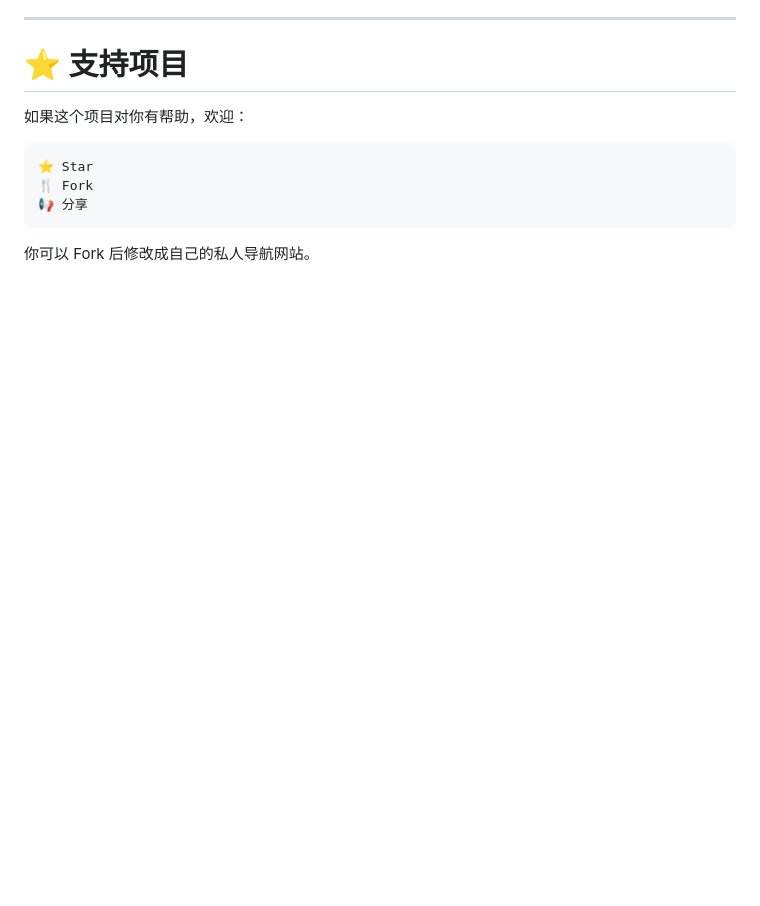
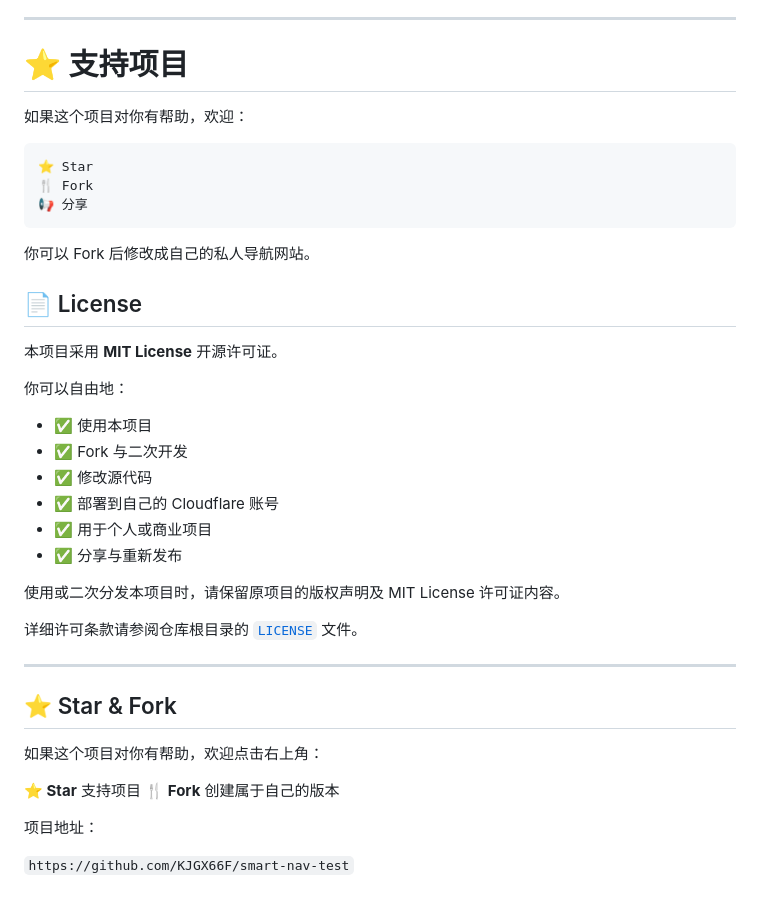
Before and after one commit to KJGX66F/smart-nav-test, a Markdown page: README.md, the part around the change. Rendered like a GitHub page; blank space fills up the shorter version.

````diff
--- a/README.md
+++ b/README.md
@@ -964,3 +964,33 @@ Cloudflare Workers KV
 ```
 
 你可以 Fork 后修改成自己的私人导航网站。
+
+## 📄 License
+
+本项目采用 **MIT License** 开源许可证。
+
+你可以自由地：
+
+* ✅ 使用本项目
+* ✅ Fork 与二次开发
+* ✅ 修改源代码
+* ✅ 部署到自己的 Cloudflare 账号
+* ✅ 用于个人或商业项目
+* ✅ 分享与重新发布
+
+使用或二次分发本项目时，请保留原项目的版权声明及 MIT License 许可证内容。
+
+详细许可条款请参阅仓库根目录的 [`LICENSE`](./LICENSE) 文件。
+
+---
+
+## ⭐ Star & Fork
+
+如果这个项目对你有帮助，欢迎点击右上角：
+
+**⭐ Star** 支持项目
+**🍴 Fork** 创建属于自己的版本
+
+项目地址：
+
+`https://github.com/KJGX66F/smart-nav-test`
````
